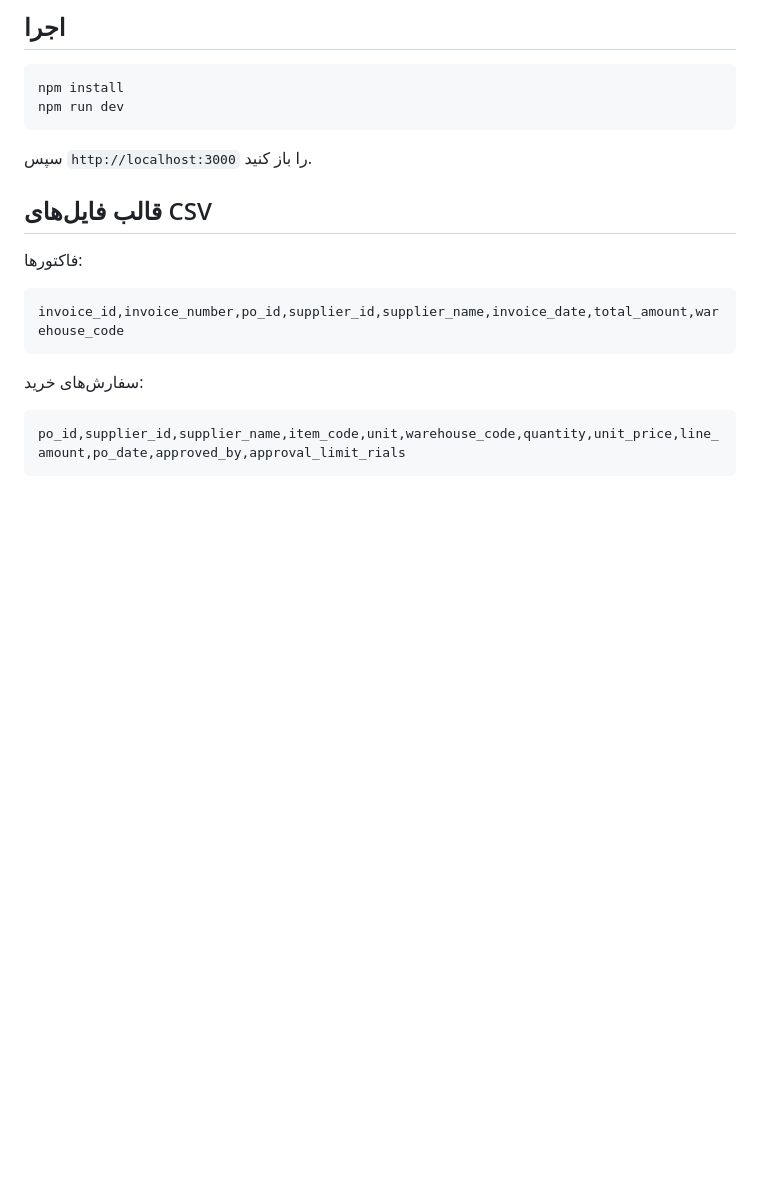
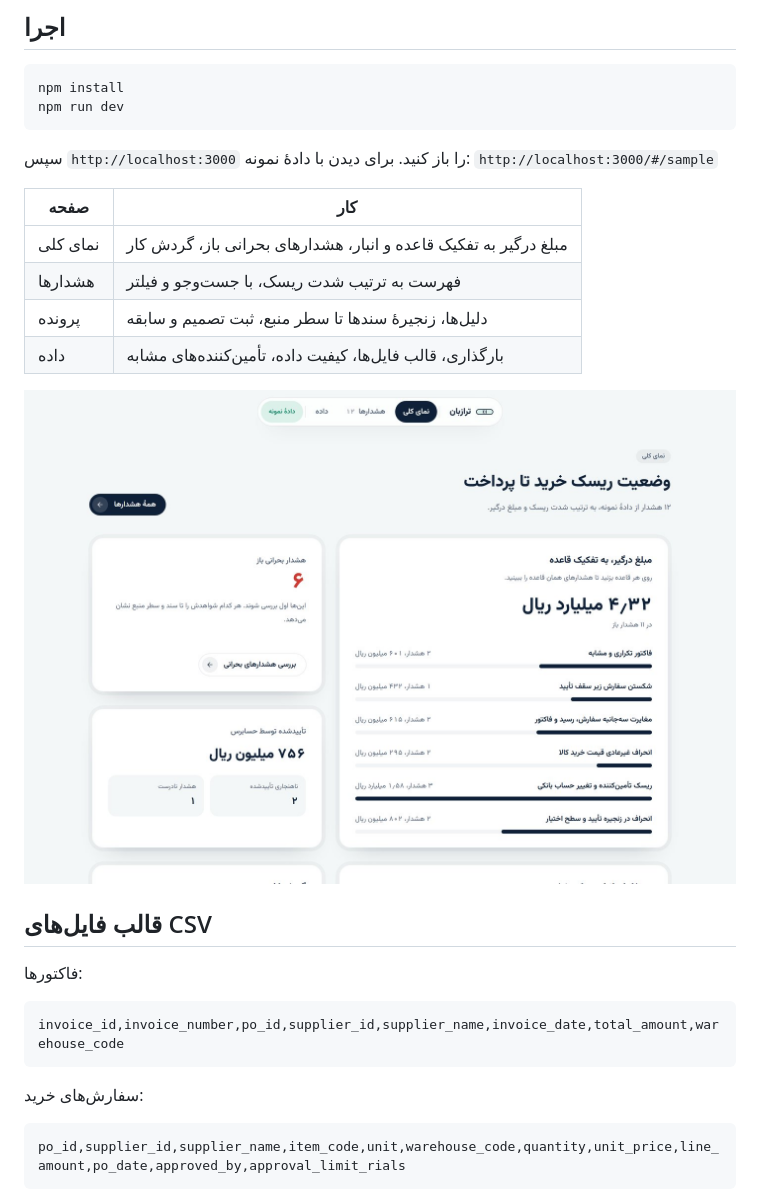
Before and after one commit to musioali/finance-audit-engine-, a Markdown page: README.md, the part around one of its changes. Rendered like a GitHub page; pictures changed too: docs/overview.jpg (added); blank space fills up the shorter version.

````diff
--- a/README.md
+++ b/README.md
@@ -42,7 +43,16 @@ npm install
 npm run dev
 ```
 
-سپس `http://localhost:3000` را باز کنید.
+سپس `http://localhost:3000` را باز کنید. برای دیدن با دادهٔ نمونه: `http://localhost:3000/#/sample`
+
+| صفحه | کار |
+|---|---|
+| نمای کلی | مبلغ درگیر به تفکیک قاعده و انبار، هشدارهای بحرانی باز، گردش کار |
+| هشدارها | فهرست به ترتیب شدت ریسک، با جست‌وجو و فیلتر |
+| پرونده | دلیل‌ها، زنجیرهٔ سندها تا سطر منبع، ثبت تصمیم و سابقه |
+| داده | بارگذاری، قالب فایل‌ها، کیفیت داده، تأمین‌کننده‌های مشابه |
+
+![نمای کلی](docs/overview.jpg)
 
 ## قالب فایل‌های CSV
 
````
Also changed, not shown: other parts of README.md (+4 -3 lines), docs/case.jpg (added), docs/dashboard.jpg (deleted), docs/welcome.jpg (added), docs/workbench.jpg (deleted), 12 other files.
